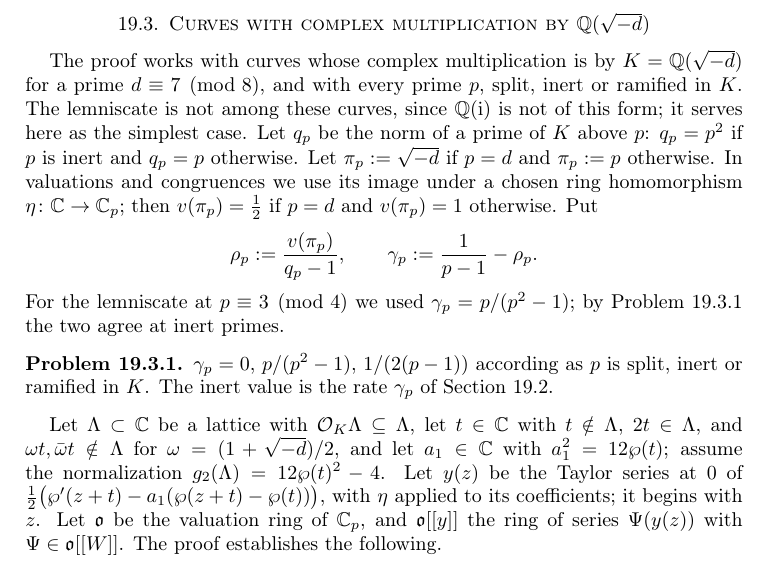
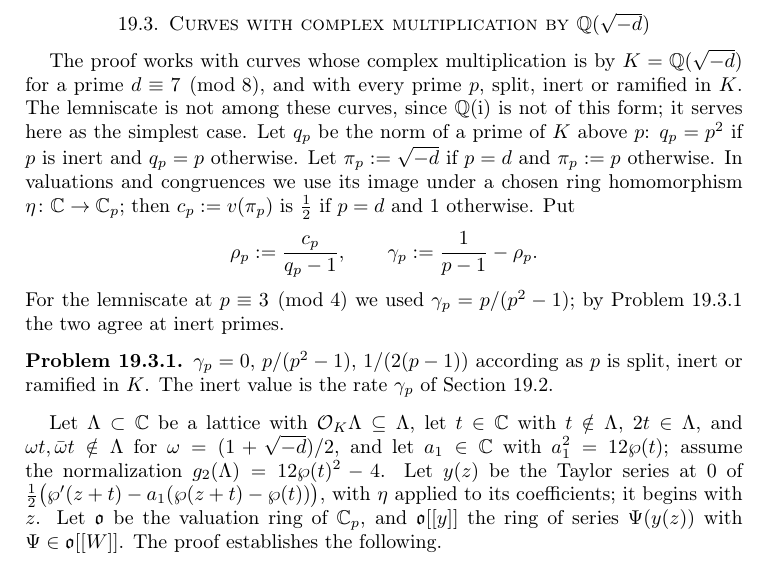
Before and after one commit to ultronozm/grh-workbook, a LaTeX paper (20261126T030200--the-bound-is-attained__workbook.tex): part of page 2 of 5, cut so that both start at the same text. Compiled offline with pdfLaTeX.

Commit message:
The bound is attained (batch 3): the twelve-copy theorem is L4's (l4-thm:attained); closing sentence and t_0 -> c_att

```diff
--- a/20261126T030200--the-bound-is-attained__workbook.tex
+++ b/20261126T030200--the-bound-is-attained__workbook.tex
@@ -8,7 +8,7 @@
 \externaldocument[c15-]{20261124T214600--the-isotropic-plane__workbook}
 \externaldocument[p01-]{20261126T030300--the-data__workbook}
 \externaldocument[p04-]{20261126T030500--divisibility-of-the-composite-lift__workbook}
-\externaldocument[p07-]{20261126T030800--the-cost-of-one-lift__workbook}
+\externaldocument[l4-]{20261126T051000--the-bound-is-attained-at-many-places__workbook}
 
 \newcounter{chap}
 \input{chapters}\chapnumber{20261126T030200}
@@ -123,9 +123,9 @@ For \(p = 7\) one finds \(\mu(n) = E_7(n)\) for \(n \le 54\), and \(\mu(55) = 8
 
 \section{Curves with complex multiplication by \texorpdfstring{\(\Q(\sqrt{-d})\)}{Q(sqrt(-d))}}\label{sec:general}
 
-The proof works with curves whose complex multiplication is by \(K = \Q(\sqrt{-d})\) for a prime \(d \equiv 7 \pmod 8\), and with every prime \(p\), split, inert or ramified in \(K\).  The lemniscate is not among these curves, since \(\Q(\ii)\) is not of this form; it serves here as the simplest case.  Let \(q_p\) be the norm of a prime of \(K\) above \(p\): \(q_p = p^2\) if \(p\) is inert and \(q_p = p\) otherwise.  Let \(\pi_p := \sqrt{-d}\) if \(p = d\) and \(\pi_p := p\) otherwise.  In valuations and congruences we use its image under a chosen ring homomorphism \(\eta \colon \C \to \C_p\); then \(v(\pi_p) = \tfrac12\) if \(p = d\) and \(v(\pi_p) = 1\) otherwise.  Put
+The proof works with curves whose complex multiplication is by \(K = \Q(\sqrt{-d})\) for a prime \(d \equiv 7 \pmod 8\), and with every prime \(p\), split, inert or ramified in \(K\).  The lemniscate is not among these curves, since \(\Q(\ii)\) is not of this form; it serves here as the simplest case.  Let \(q_p\) be the norm of a prime of \(K\) above \(p\): \(q_p = p^2\) if \(p\) is inert and \(q_p = p\) otherwise.  Let \(\pi_p := \sqrt{-d}\) if \(p = d\) and \(\pi_p := p\) otherwise.  In valuations and congruences we use its image under a chosen ring homomorphism \(\eta \colon \C \to \C_p\); then \(c_p := v(\pi_p)\) is \(\tfrac12\) if \(p = d\) and \(1\) otherwise.  Put
 \[
-  \rho_p := \frac{v(\pi_p)}{q_p - 1}, \qquad \gamma_p := \frac{1}{p-1} - \rho_p .
+  \rho_p := \frac{c_p}{q_p - 1}, \qquad \gamma_p := \frac{1}{p-1} - \rho_p .
 \]
 For the lemniscate at \(p \equiv 3 \pmod 4\) we used \(\gamma_p = p/(p^2-1)\); by Problem~\ref{pr:gamma-cases} the two agree at inert primes.
 
```
Also changed, not shown: 20261126T030200--the-bound-is-attained__workbook.tex (2 more changed lines).
